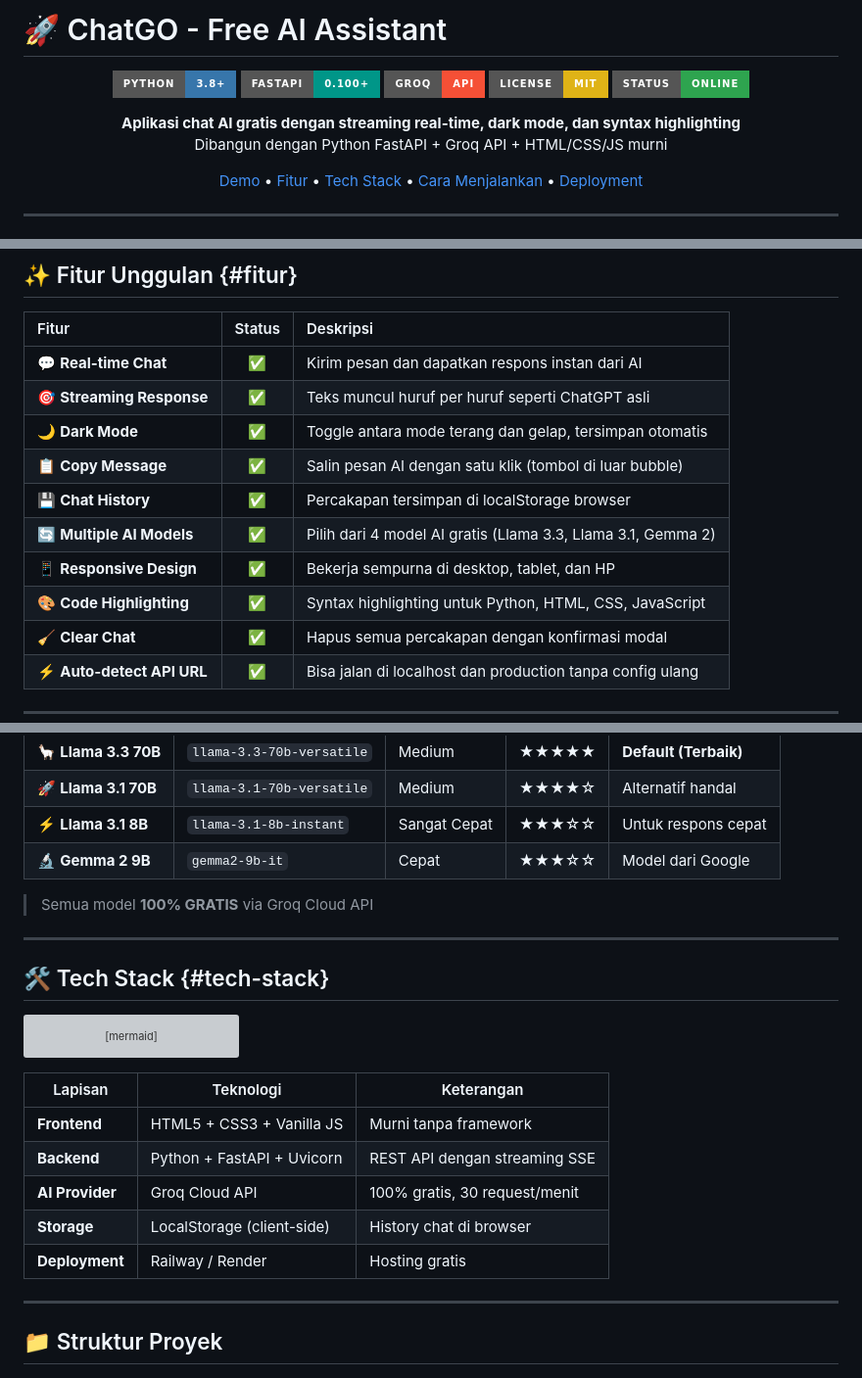
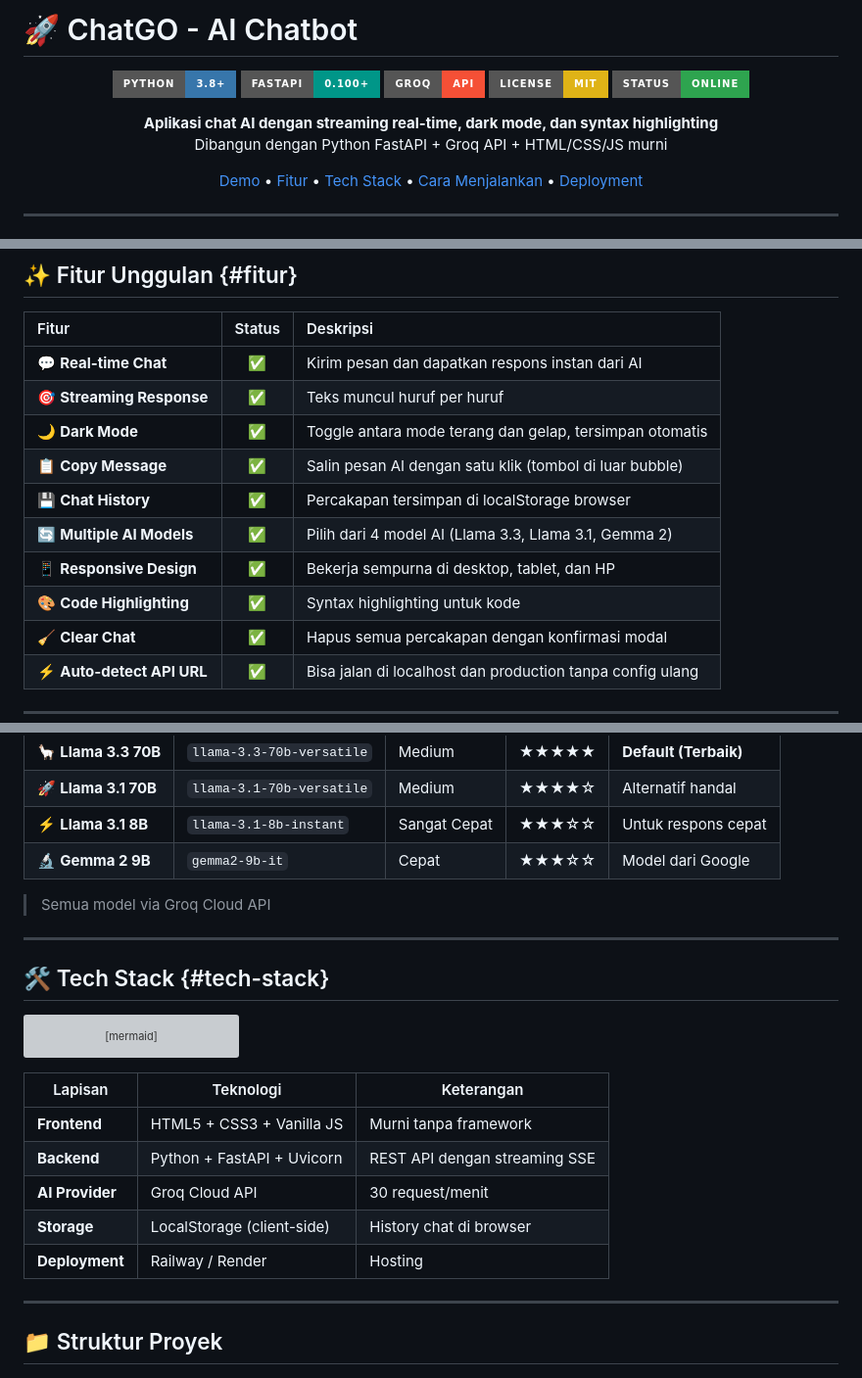
Before and after one commit to digiportfolio/chatgo, a Markdown page: README.md, 3 parts joined by grey strips. Shown at 98% size. Rendered like a GitHub page; badges without logos; grey boxes are pictures that could not be loaded.

```diff
--- a/README.md
+++ b/README.md
@@ -1,5 +1,5 @@
 
-# 🚀 ChatGO - Free AI Assistant
+# 🚀 ChatGO - AI Chatbot
 
 <p align="center">
   <img src="https://img.shields.io/badge/Python-3.8%2B-3776AB?style=for-the-badge&logo=python&logoColor=white">
@@ -10,7 +10,7 @@
 </p>
 
 <p align="center">
-  <strong>Aplikasi chat AI gratis dengan streaming real-time, dark mode, dan syntax highlighting</strong><br>
+  <strong>Aplikasi chat AI dengan streaming real-time, dark mode, dan syntax highlighting</strong><br>
   Dibangun dengan Python FastAPI + Groq API + HTML/CSS/JS murni
 </p>
 
@@ -50,13 +50,13 @@
 | Fitur | Status | Deskripsi |
 |:------|:------:|:----------|
 | 💬 **Real-time Chat** | ✅ | Kirim pesan dan dapatkan respons instan dari AI |
-| 🎯 **Streaming Response** | ✅ | Teks muncul huruf per huruf seperti ChatGPT asli |
+| 🎯 **Streaming Response** | ✅ | Teks muncul huruf per huruf |
 | 🌙 **Dark Mode** | ✅ | Toggle antara mode terang dan gelap, tersimpan otomatis |
 | 📋 **Copy Message** | ✅ | Salin pesan AI dengan satu klik (tombol di luar bubble) |
 | 💾 **Chat History** | ✅ | Percakapan tersimpan di localStorage browser |
-| 🔄 **Multiple AI Models** | ✅ | Pilih dari 4 model AI gratis (Llama 3.3, Llama 3.1, Gemma 2) |
+| 🔄 **Multiple AI Models** | ✅ | Pilih dari 4 model AI (Llama 3.3, Llama 3.1, Gemma 2) |
 | 📱 **Responsive Design** | ✅ | Bekerja sempurna di desktop, tablet, dan HP |
-| 🎨 **Code Highlighting** | ✅ | Syntax highlighting untuk Python, HTML, CSS, JavaScript |
+| 🎨 **Code Highlighting** | ✅ | Syntax highlighting untuk kode |
 | 🧹 **Clear Chat** | ✅ | Hapus semua percakapan dengan konfirmasi modal |
 | ⚡ **Auto-detect API URL** | ✅ | Bisa jalan di localhost dan production tanpa config ulang |
 
@@ -71,7 +71,7 @@
 | ⚡ **Llama 3.1 8B** | `llama-3.1-8b-instant` | Sangat Cepat | ★★★☆☆ | Untuk respons cepat |
 | 🔬 **Gemma 2 9B** | `gemma2-9b-it` | Cepat | ★★★☆☆ | Model dari Google |
 
-> Semua model **100% GRATIS** via Groq Cloud API
+> Semua model via Groq Cloud API
 
 ---
 
@@ -95,9 +95,9 @@ graph LR
 |---------|-----------|-------------|
 | **Frontend** | HTML5 + CSS3 + Vanilla JS | Murni tanpa framework |
 | **Backend** | Python + FastAPI + Uvicorn | REST API dengan streaming SSE |
-| **AI Provider** | Groq Cloud API | 100% gratis, 30 request/menit |
+| **AI Provider** | Groq Cloud API | 30 request/menit |
 | **Storage** | LocalStorage (client-side) | History chat di browser |
-| **Deployment** | Railway / Render | Hosting gratis |
+| **Deployment** | Railway / Render | Hosting |
 
 ---
 
```
Also changed, not shown: other parts of README.md (+3 -4 lines).
